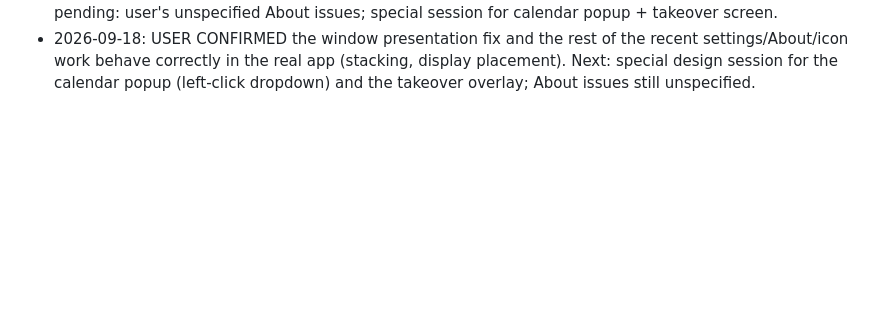
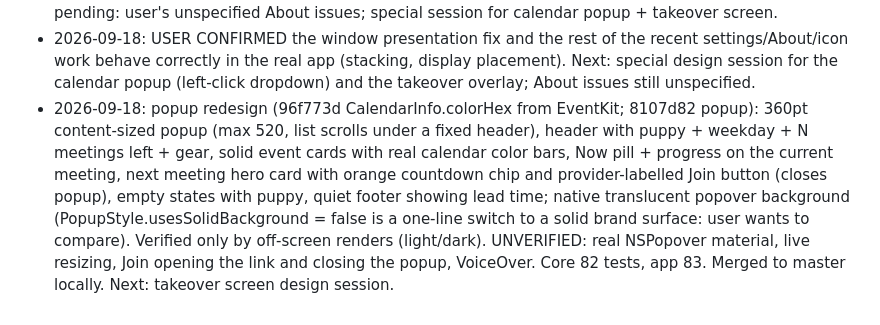
Before and after one commit to darkarena1/timetug, a Markdown page: docs/PROGRESS.md, the part around the change. Rendered like a GitHub page; blank space fills up the shorter version.

Commit message:
docs: log popup redesign
Co-Authored-By: Claude Sonnet 5 <noreply@anthropic.com>

```diff
--- a/docs/PROGRESS.md
+++ b/docs/PROGRESS.md
@@ -50,3 +50,4 @@ Branch: `feature/core-app`. To resume: read this file and `git log`, then contin
 - 2026-09-18: colored menu bar icon (507182a): MenuBarIconState.resolve uses Scheduler.next (pending takeover starting within 10 min or in progress and unacknowledged => MenuBarColor icon, else template); StatusItemController.setIconState; 13 new tests (app total 61). Unverified: real menu bar rendering. Merged to master locally.
 - 2026-09-18: window presentation fix (8b20047, 0abbd33): WindowPresenter (moveToActiveSpace + fullScreenAuxiliary, center on the display the user clicked only if the window is not already on it, NSApp.activate() plus brief .floating level then .normal); StatusItemController.clickedScreen from mouse location at click; tests 68 (app), 76 (Core). UNVERIFIED (needs the user): stacking in front of Xcode on the same display, Xcode full-screen Space, multi-display click detection. Merged to master locally. Still pending: user's unspecified About issues; special session for calendar popup + takeover screen.
 - 2026-09-18: USER CONFIRMED the window presentation fix and the rest of the recent settings/About/icon work behave correctly in the real app (stacking, display placement). Next: special design session for the calendar popup (left-click dropdown) and the takeover overlay; About issues still unspecified.
+- 2026-09-18: popup redesign (96f773d CalendarInfo.colorHex from EventKit; 8107d82 popup): 360pt content-sized popup (max 520, list scrolls under a fixed header), header with puppy + weekday + N meetings left + gear, solid event cards with real calendar color bars, Now pill + progress on the current meeting, next meeting hero card with orange countdown chip and provider-labelled Join button (closes popup), empty states with puppy, quiet footer showing lead time; native translucent popover background (PopupStyle.usesSolidBackground = false is a one-line switch to a solid brand surface: user wants to compare). Verified only by off-screen renders (light/dark). UNVERIFIED: real NSPopover material, live resizing, Join opening the link and closing the popup, VoiceOver. Core 82 tests, app 83. Merged to master locally. Next: takeover screen design session.
```
